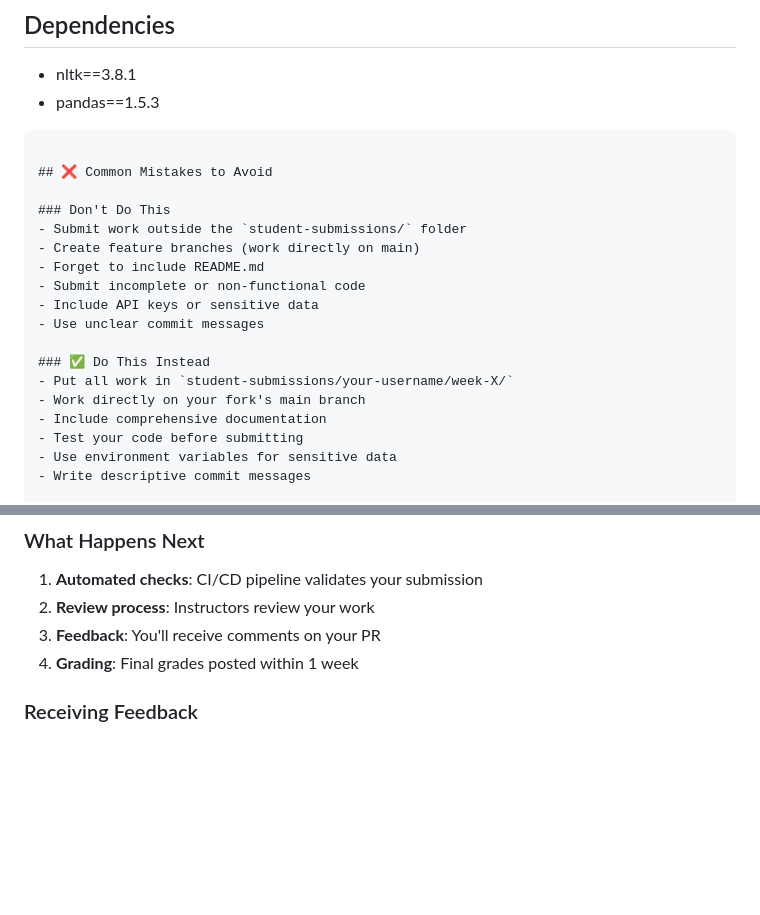
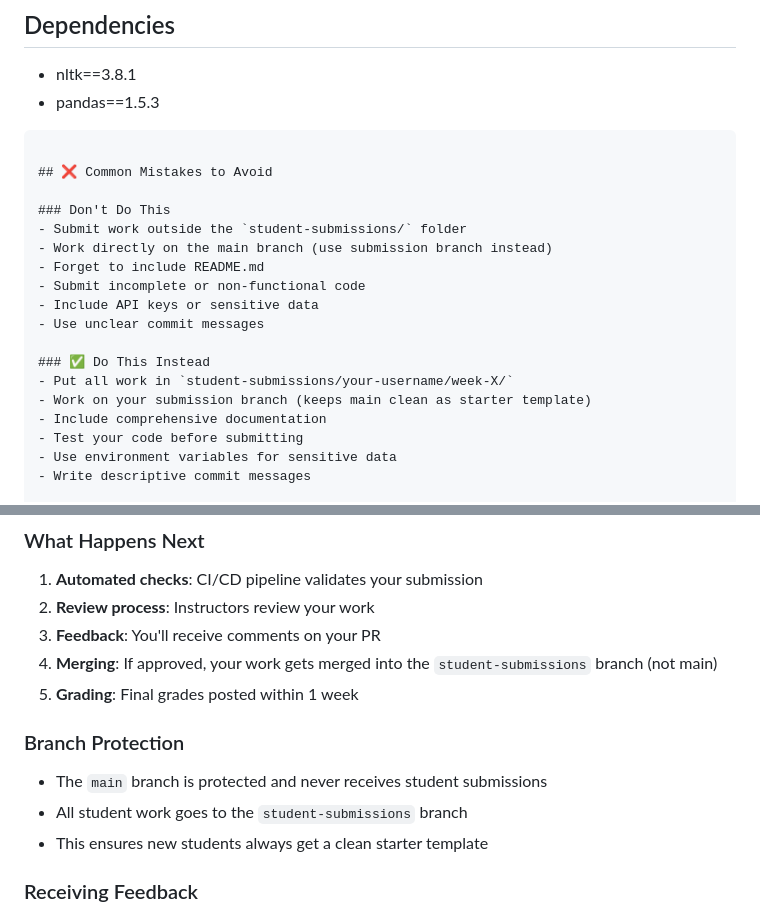
Before and after one commit to AbrhamTesf/generative-ai-course, a Markdown page: STUDENT_GUIDE.md, 2 parts joined by grey strips. Drawn GitHub-style; blank space fills up the shorter version.

```diff
--- a/STUDENT_GUIDE.md
+++ b/STUDENT_GUIDE.md
@@ -202,7 +225,7 @@ python hello_ai.py --input data/sample_text.txt
 
 ### Don't Do This
 - Submit work outside the `student-submissions/` folder
-- Create feature branches (work directly on main)
+- Work directly on the main branch (use submission branch instead)
 - Forget to include README.md
 - Submit incomplete or non-functional code
 - Include API keys or sensitive data
@@ -210,7 +233,7 @@ python hello_ai.py --input data/sample_text.txt
 
 ### ✅ Do This Instead
 - Put all work in `student-submissions/your-username/week-X/`
-- Work directly on your fork's main branch
+- Work on your submission branch (keeps main clean as starter template)
 - Include comprehensive documentation
 - Test your code before submitting
 - Use environment variables for sensitive data
@@ -268,7 +291,13 @@ python -c "import sys; sys.path.append('.'); from student_submissions.your_usern
 1. **Automated checks**: CI/CD pipeline validates your submission
 2. **Review process**: Instructors review your work
 3. **Feedback**: You'll receive comments on your PR
-4. **Grading**: Final grades posted within 1 week
+4. **Merging**: If approved, your work gets merged into the `student-submissions` branch (not main)
+5. **Grading**: Final grades posted within 1 week
+
+### Branch Protection
+- The `main` branch is protected and never receives student submissions
+- All student work goes to the `student-submissions` branch
+- This ensures new students always get a clean starter template
 
 ### Receiving Feedback
 - Check your PR for comments
```
Also changed, not shown: other parts of STUDENT_GUIDE.md (+28 -5 lines).
